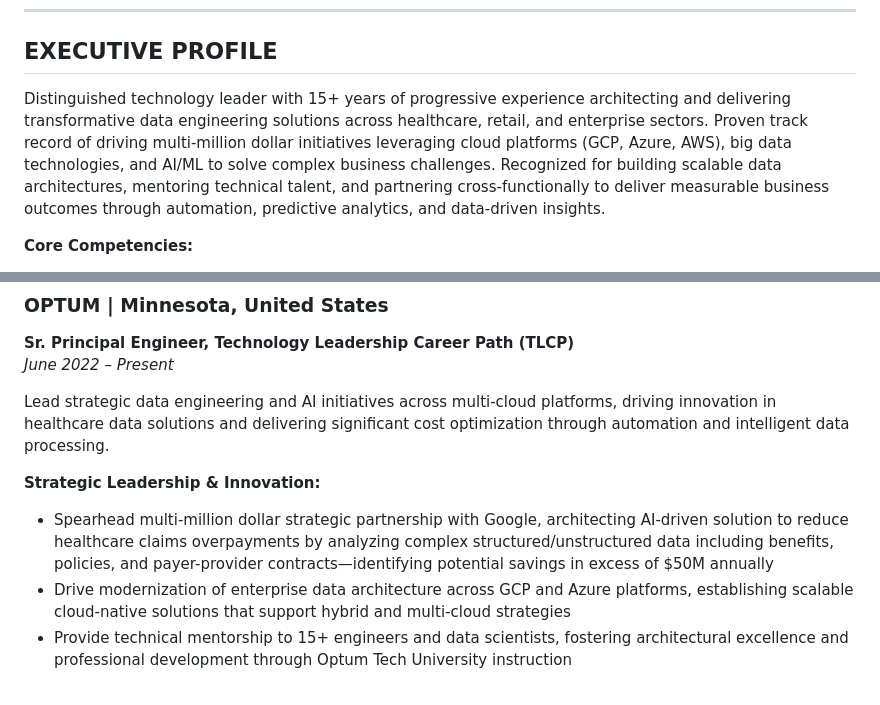
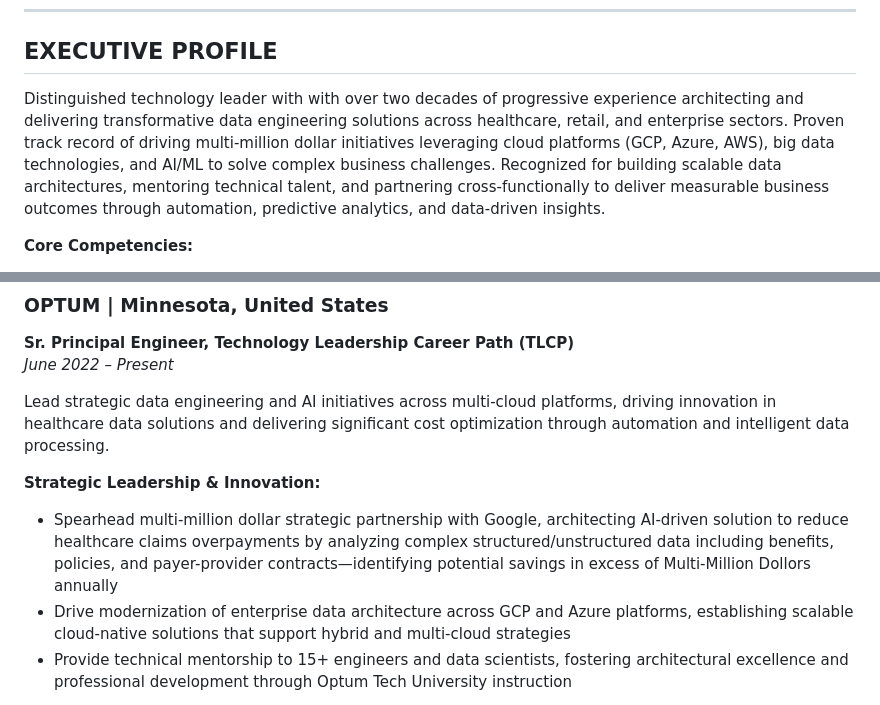
Before and after one commit to prabil-github/Resume_Prabil-Balasubramanian, a Markdown page: Resume.md, 2 parts joined by grey strips. GitHub-like rendering.

Commit message:
Revise executive profile and correct terminology
Updated executive profile to reflect over two decades of experience and corrected 'Multi-Million Dollors' to 'Multi-Million Dollars'.

```diff
--- a/Resume.md
+++ b/Resume.md
@@ -8,7 +8,7 @@ Dallas, Texas | https://www.linkedin.com/in/prabil-balasubramanian | prabil@gmai
 
 ## EXECUTIVE PROFILE
 
-Distinguished technology leader with 15+ years of progressive experience architecting and delivering transformative data engineering solutions across healthcare, retail, and enterprise sectors. Proven track record of driving multi-million dollar initiatives leveraging cloud platforms (GCP, Azure, AWS), big data technologies, and AI/ML to solve complex business challenges. Recognized for building scalable data architectures, mentoring technical talent, and partnering cross-functionally to deliver measurable business outcomes through automation, predictive analytics, and data-driven insights.
+Distinguished technology leader with with over two decades of progressive experience architecting and delivering transformative data engineering solutions across healthcare, retail, and enterprise sectors. Proven track record of driving multi-million dollar initiatives leveraging cloud platforms (GCP, Azure, AWS), big data technologies, and AI/ML to solve complex business challenges. Recognized for building scalable data architectures, mentoring technical talent, and partnering cross-functionally to deliver measurable business outcomes through automation, predictive analytics, and data-driven insights.
 
 **Core Competencies:**
 - Data Engineering & Architecture • Cloud Platforms (GCP, Azure, AWS) • Big Data & Streaming Technologies
@@ -27,7 +27,7 @@ Distinguished technology leader with 15+ years of progressive experience archite
 Lead strategic data engineering and AI initiatives across multi-cloud platforms, driving innovation in healthcare data solutions and delivering significant cost optimization through automation and intelligent data processing.
 
 **Strategic Leadership & Innovation:**
-- Spearhead multi-million dollar strategic partnership with Google, architecting AI-driven solution to reduce healthcare claims overpayments by analyzing complex structured/unstructured data including benefits, policies, and payer-provider contracts—identifying potential savings in excess of $50M annually
+- Spearhead multi-million dollar strategic partnership with Google, architecting AI-driven solution to reduce healthcare claims overpayments by analyzing complex structured/unstructured data including benefits, policies, and payer-provider contracts—identifying potential savings in excess of Multi-Million Dollors annually
 - Drive modernization of enterprise data architecture across GCP and Azure platforms, establishing scalable cloud-native solutions that support hybrid and multi-cloud strategies
 - Provide technical mentorship to 15+ engineers and data scientists, fostering architectural excellence and professional development through Optum Tech University instruction
 
```
